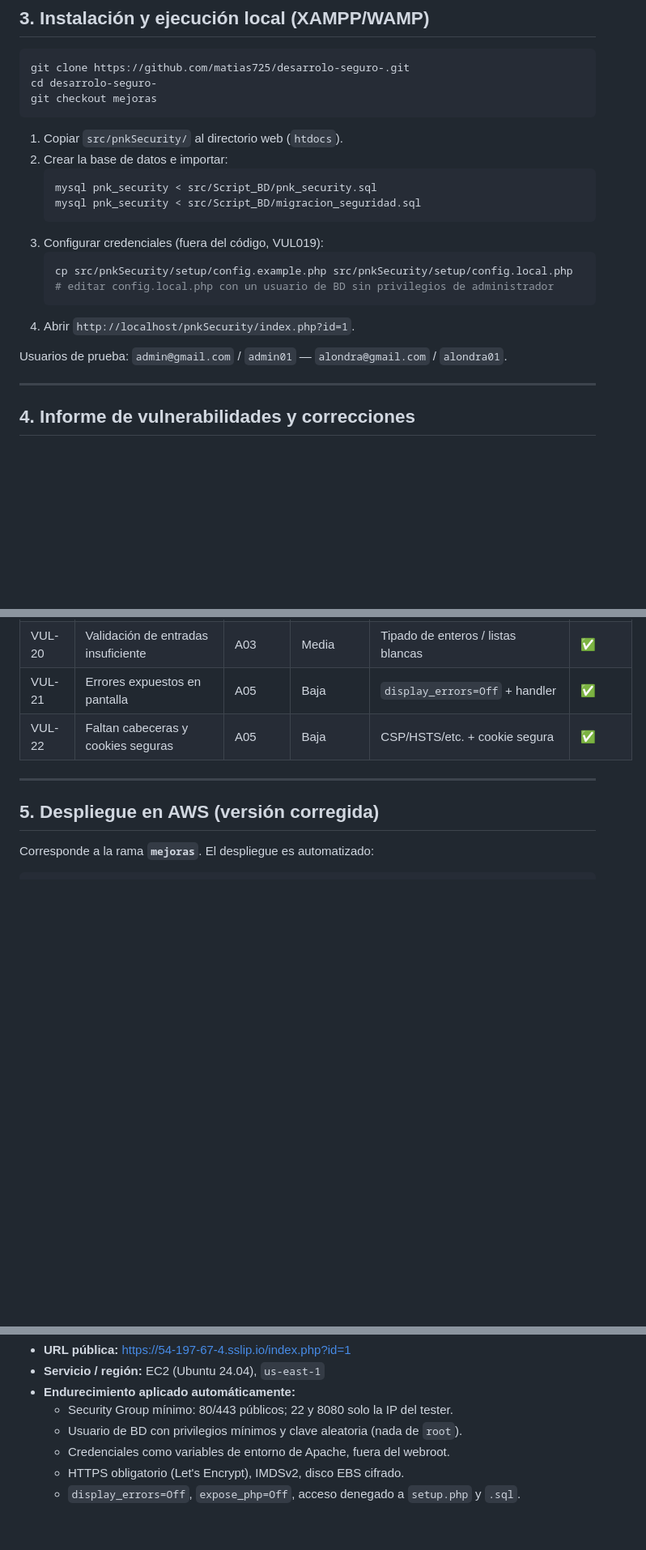
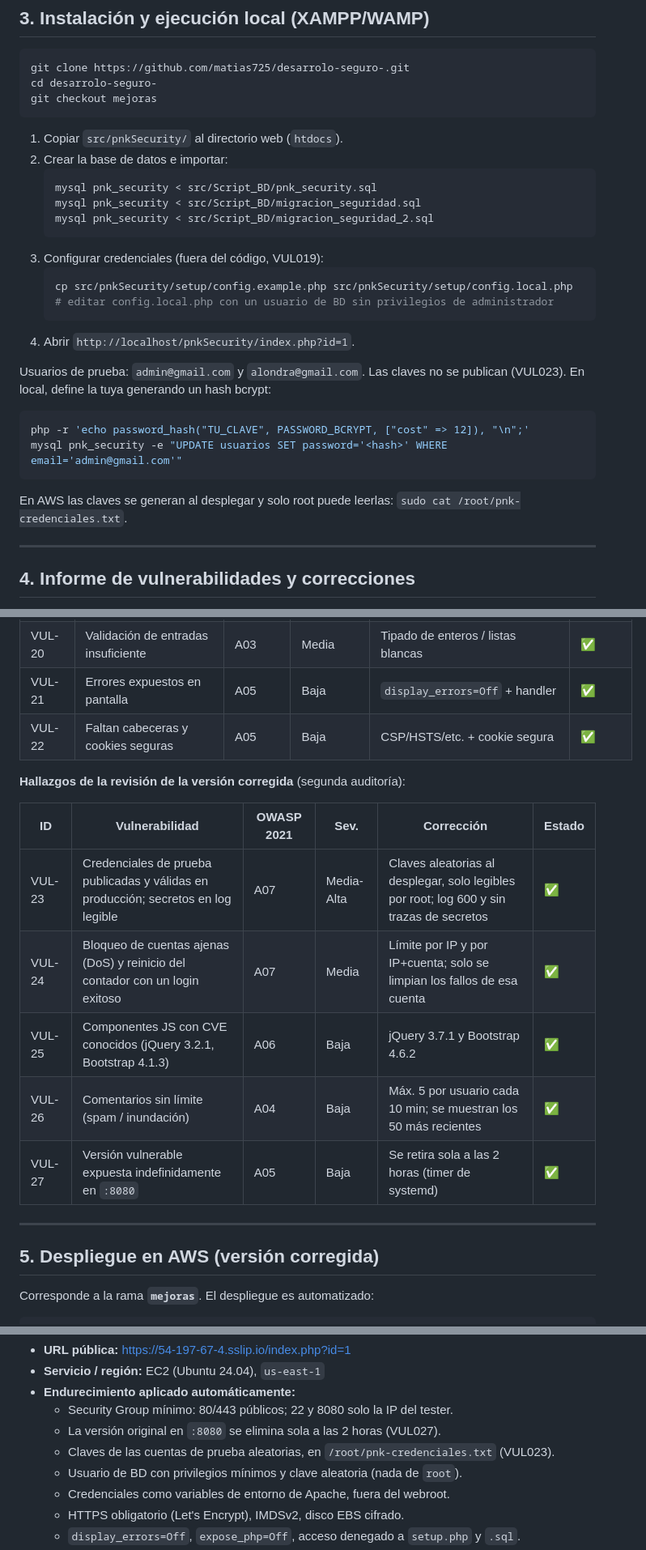
Before and after one commit to matias725/desarrolo-seguro-, a Markdown page: README.md, 3 parts joined by grey strips. Shown at 81% size. GitHub-like rendering; blank space fills up the shorter version.

Commit message:
docs: documentar VUL023-VUL027 y nuevos pasos de instalación
Co-Authored-By: Claude Opus 5.5 <noreply@anthropic.com>
Claude-Session: https://claude.ai/code/session_01QZB1Qzv5rcuqoFFfGzCs7t

````diff
--- a/README.md
+++ b/README.md
@@ -71,6 +71,7 @@ git checkout mejoras
    ```bash
    mysql pnk_security < src/Script_BD/pnk_security.sql
    mysql pnk_security < src/Script_BD/migracion_seguridad.sql
+   mysql pnk_security < src/Script_BD/migracion_seguridad_2.sql
    ```
 3. Configurar credenciales (fuera del código, VUL019):
    ```bash
@@ -79,7 +80,16 @@ git checkout mejoras
    ```
 4. Abrir `http://localhost/pnkSecurity/index.php?id=1`.
 
-Usuarios de prueba: `admin@gmail.com` / `admin01` — `alondra@gmail.com` / `alondra01`.
+Usuarios de prueba: `admin@gmail.com` y `alondra@gmail.com`. Las claves no se
+publican (VUL023). En local, define la tuya generando un hash bcrypt:
+
+```bash
+php -r 'echo password_hash("TU_CLAVE", PASSWORD_BCRYPT, ["cost" => 12]), "\n";'
+mysql pnk_security -e "UPDATE usuarios SET password='<hash>' WHERE email='admin@gmail.com'"
+```
+
+En AWS las claves se generan al desplegar y solo root puede leerlas:
+`sudo cat /root/pnk-credenciales.txt`.
 
 ---
 
@@ -107,6 +117,16 @@ Cada corrección está comentada en el código con su `VULxxx` y agrupada por co
 | VUL-21 | Errores expuestos en pantalla | A05 | Baja | `display_errors=Off` + handler | ✅ |
 | VUL-22 | Faltan cabeceras y cookies seguras | A05 | Baja | CSP/HSTS/etc. + cookie segura | ✅ |
 
+**Hallazgos de la revisión de la versión corregida** (segunda auditoría):
+
+| ID | Vulnerabilidad | OWASP 2021 | Sev. | Corrección | Estado |
+|----|----------------|-----------|------|------------|--------|
+| VUL-23 | Credenciales de prueba publicadas y válidas en producción; secretos en log legible | A07 | Media-Alta | Claves aleatorias al desplegar, solo legibles por root; log 600 y sin trazas de secretos | ✅ |
+| VUL-24 | Bloqueo de cuentas ajenas (DoS) y reinicio del contador con un login exitoso | A07 | Media | Límite por IP y por IP+cuenta; solo se limpian los fallos de esa cuenta | ✅ |
+| VUL-25 | Componentes JS con CVE conocidos (jQuery 3.2.1, Bootstrap 4.1.3) | A06 | Baja | jQuery 3.7.1 y Bootstrap 4.6.2 | ✅ |
+| VUL-26 | Comentarios sin límite (spam / inundación) | A04 | Baja | Máx. 5 por usuario cada 10 min; se muestran los 50 más recientes | ✅ |
+| VUL-27 | Versión vulnerable expuesta indefinidamente en `:8080` | A05 | Baja | Se retira sola a las 2 horas (timer de systemd) | ✅ |
+
 ---
 
 ## 5. Despliegue en AWS (versión corregida)
@@ -123,6 +143,8 @@ python deploy/desplegar_aws.py --vulnerable --key vockey
 - **Servicio / región:** EC2 (Ubuntu 24.04), `us-east-1`
 - **Endurecimiento aplicado automáticamente:**
   - Security Group mínimo: 80/443 públicos; 22 y 8080 solo la IP del tester.
+  - La versión original en `:8080` se elimina sola a las 2 horas (VUL027).
+  - Claves de las cuentas de prueba aleatorias, en `/root/pnk-credenciales.txt` (VUL023).
   - Usuario de BD con privilegios mínimos y clave aleatoria (nada de `root`).
   - Credenciales como variables de entorno de Apache, fuera del webroot.
   - HTTPS obligatorio (Let's Encrypt), IMDSv2, disco EBS cifrado.
````
